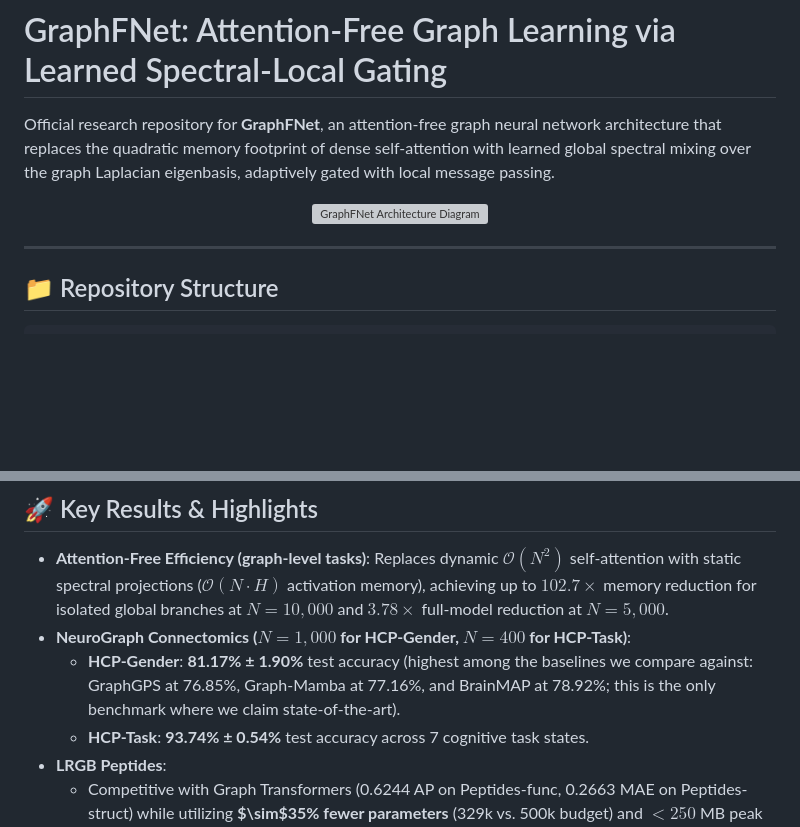
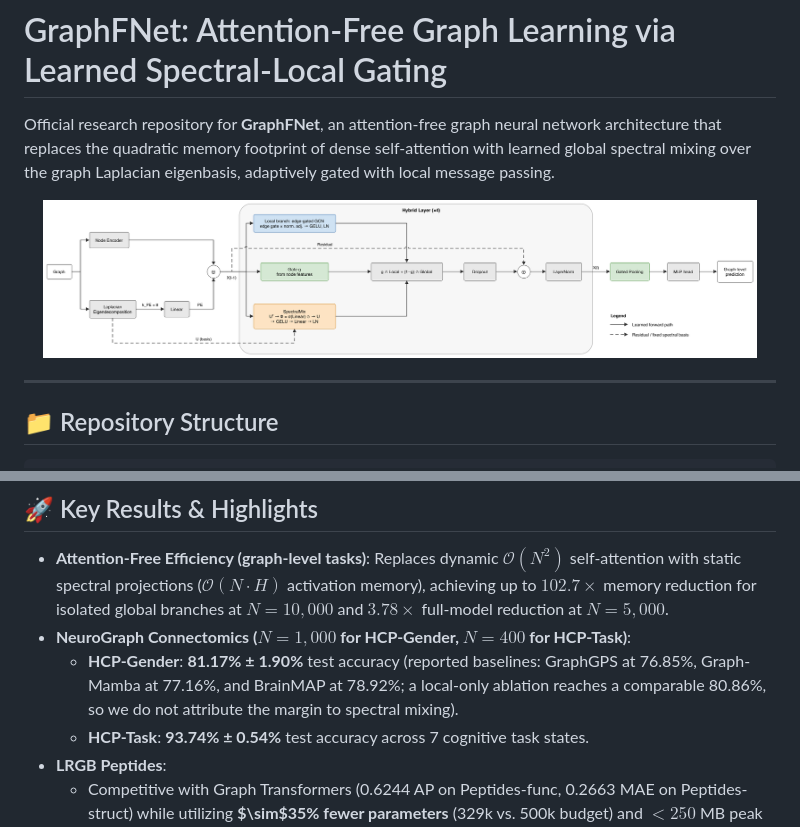
Before and after one commit to Rogue-05/GraphFNet-Attention-Free-Graph-Learning-via-Learned-Spectral-Local-Gating, a Markdown page: README.md, 2 parts joined by grey strips. GitHub-like rendering; pictures changed too: figures/methodology_new.png (added); blank space fills up the shorter version; grey boxes are pictures that could not be loaded.

Commit message:
Update README to use methodology_new.png

```diff
--- a/README.md
+++ b/README.md
@@ -3,7 +3,7 @@
 Official research repository for **GraphFNet**, an attention-free graph neural network architecture that replaces the quadratic memory footprint of dense self-attention with learned global spectral mixing over the graph Laplacian eigenbasis, adaptively gated with local message passing.
 
 <p align="center">
-  <img src="figures/methodology_picture.png" width="95%" alt="GraphFNet Architecture Diagram">
+  <img src="figures/methodology_new.png" width="95%" alt="GraphFNet Architecture Diagram">
 </p>
 
 ---
@@ -49,7 +49,7 @@ Official research repository for **GraphFNet**, an attention-free graph neural n
 
 - **Attention-Free Efficiency (graph-level tasks)**: Replaces dynamic $\mathcal{O}(N^2)$ self-attention with static spectral projections ($\mathcal{O}(N \cdot H)$ activation memory), achieving up to **$102.7\times$** memory reduction for isolated global branches at $N=10{,}000$ and **$3.78\times$** full-model reduction at $N=5{,}000$.
 - **NeuroGraph Connectomics ($N=1{,}000$ for HCP-Gender, $N=400$ for HCP-Task)**:
-  - **HCP-Gender**: **81.17% ± 1.90%** test accuracy (highest among the baselines we compare against: GraphGPS at 76.85%, Graph-Mamba at 77.16%, and BrainMAP at 78.92%; this is the only benchmark where we claim state-of-the-art).
+  - **HCP-Gender**: **81.17% ± 1.90%** test accuracy (reported baselines: GraphGPS at 76.85%, Graph-Mamba at 77.16%, and BrainMAP at 78.92%; a local-only ablation reaches a comparable 80.86%, so we do not attribute the margin to spectral mixing).
   - **HCP-Task**: **93.74% ± 0.54%** test accuracy across 7 cognitive task states.
 - **LRGB Peptides**:
   - Competitive with Graph Transformers (0.6244 AP on Peptides-func, 0.2663 MAE on Peptides-struct) while utilizing **$\sim$35% fewer parameters** (329k vs. 500k budget) and $<250$ MB peak memory.
```
